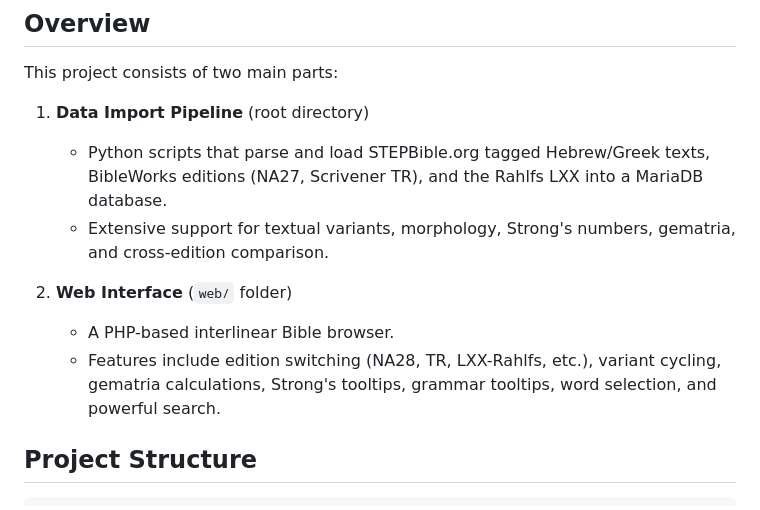
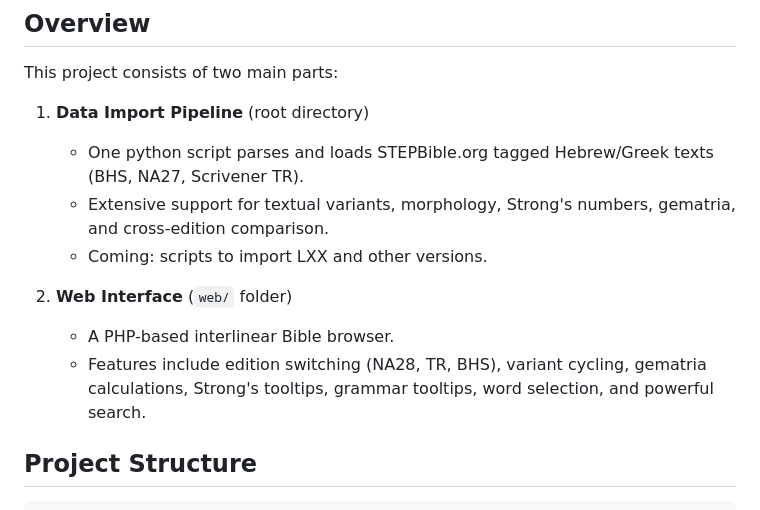
Before and after one commit to RichardAMcGough/BibleDB, a Markdown page: docs/README.md, the part around one of its changes. Drawn GitHub-style.

```diff
--- a/docs/README.md
+++ b/docs/README.md
@@ -7,12 +7,13 @@ Full featured Bible Database with Greek, Hebrew, interlinear, grammar, concordan
 This project consists of two main parts:
 
 1. **Data Import Pipeline** (root directory)
-   - Python scripts that parse and load STEPBible.org tagged Hebrew/Greek texts, BibleWorks editions (NA27, Scrivener TR), and the Rahlfs LXX into a MariaDB database.
+   - One python script parses and loads STEPBible.org tagged Hebrew/Greek texts (BHS, NA27, Scrivener TR).
    - Extensive support for textual variants, morphology, Strong's numbers, gematria, and cross-edition comparison.
+   - Coming: scripts to import LXX and other versions.
 
 2. **Web Interface** (`web/` folder)
    - A PHP-based interlinear Bible browser.
-   - Features include edition switching (NA28, TR, LXX-Rahlfs, etc.), variant cycling, gematria calculations, Strong's tooltips, grammar tooltips, word selection, and powerful search.
+   - Features include edition switching (NA28, TR, BHS), variant cycling, gematria calculations, Strong's tooltips, grammar tooltips, word selection, and powerful search.
 
 ## Project Structure
 
```
Also changed, not shown: other parts of docs/README.md (+10 -30 lines).
